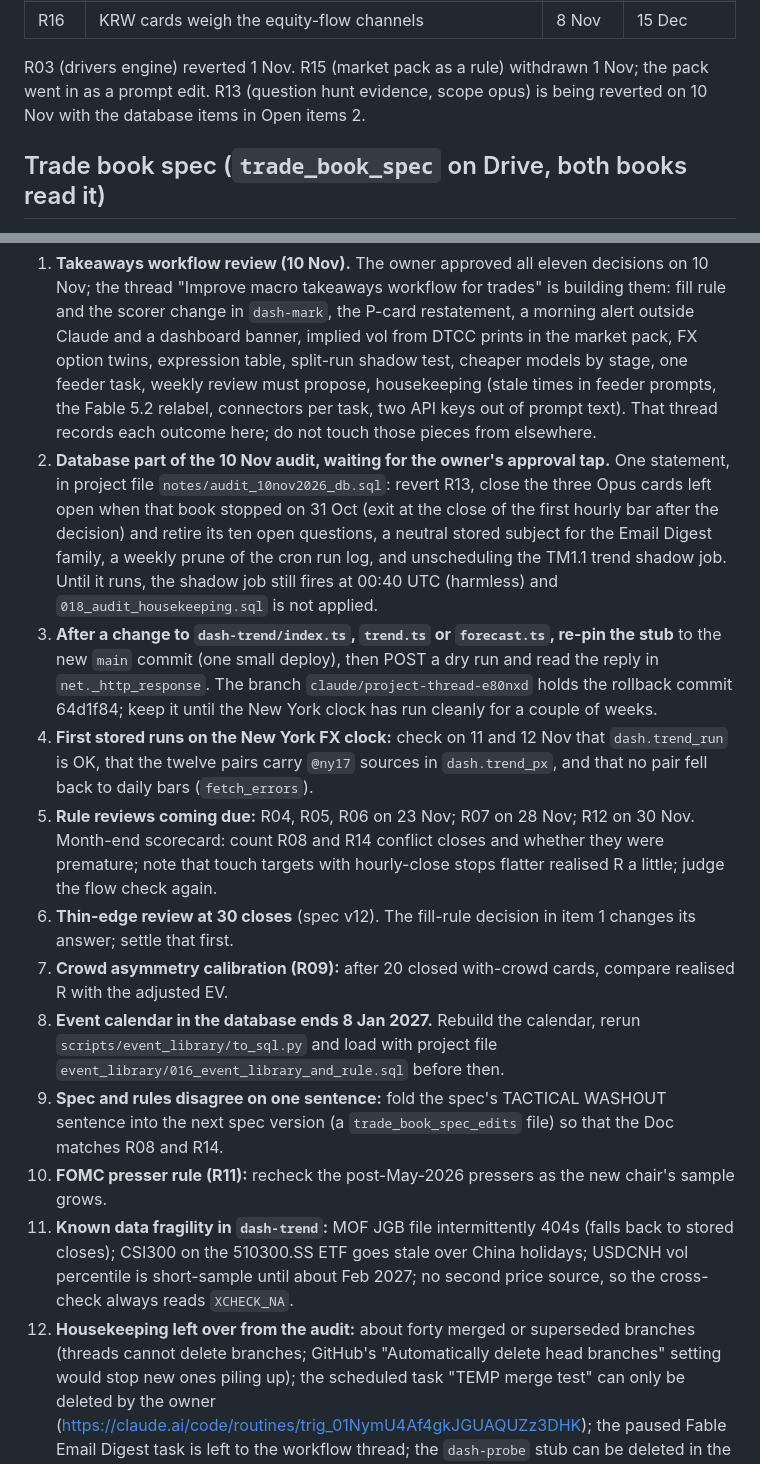
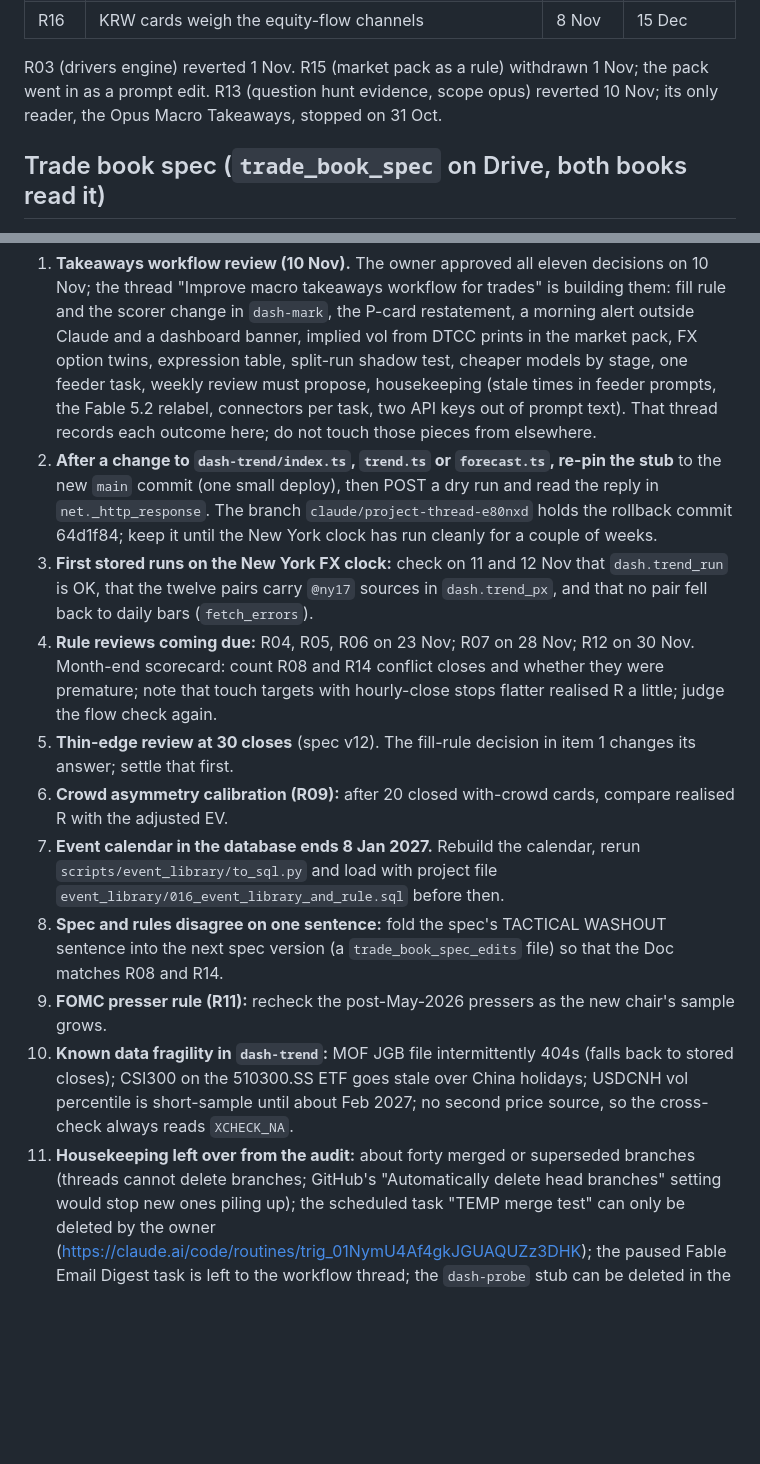
Before and after one commit to mayank201181/Claudemacrotrades, a Markdown page: STATUS.md, 2 parts joined by grey strips. Drawn GitHub-style; blank space fills up the shorter version.

Commit message:
STATUS and history: database part of the 10 Nov audit applied (#60)
R13 reverted, the three frozen Opus cards closed, the Opus questions retired,
neutral Email Digest subjects, the cron run-log prune and the shadow job
unscheduled are all in the database (owner ran the statement in the SQL
editor). Open items renumbered.


Claude-Session: https://claude.ai/code/session_01Ps4DUefvCngkaH8qnsq3xc

Co-authored-by: Claude <noreply@anthropic.com>

```diff
--- a/STATUS.md
+++ b/STATUS.md
@@ -100,7 +100,7 @@ email; "revert Rnn" removes one. Rule text for R06 onward is in `supabase/rules/
 | R16 | KRW cards weigh the equity-flow channels | 8 Nov | 15 Dec |
 
 R03 (drivers engine) reverted 1 Nov. R15 (market pack as a rule) withdrawn 1 Nov; the pack went in as a prompt edit.
-R13 (question hunt evidence, scope opus) is being reverted on 10 Nov with the database items in Open items 2.
+R13 (question hunt evidence, scope opus) reverted 10 Nov; its only reader, the Opus Macro Takeaways, stopped on 31 Oct.
 
 ## Trade book spec (`trade_book_spec` on Drive, both books read it)
 
@@ -117,34 +117,28 @@ of an hourly high or low, stop on an hourly close (v15, from 26 Oct). Retention:
    pack, FX option twins, expression table, split-run shadow test, cheaper models by stage, one feeder task, weekly
    review must propose, housekeeping (stale times in feeder prompts, the Fable 5.2 relabel, connectors per task, two
    API keys out of prompt text). That thread records each outcome here; do not touch those pieces from elsewhere.
-2. **Database part of the 10 Nov audit, waiting for the owner's approval tap.** One statement, in project file
-   `notes/audit_10nov2026_db.sql`: revert R13, close the three Opus cards left open when that book stopped on
-   31 Oct (exit at the close of the first hourly bar after the decision) and retire its ten open questions, a
-   neutral stored subject for the Email Digest family, a weekly prune of the cron run log, and unscheduling the
-   TM1.1 trend shadow job. Until it runs, the shadow job still fires at 00:40 UTC (harmless) and
-   `018_audit_housekeeping.sql` is not applied.
-3. **After a change to `dash-trend/index.ts`, `trend.ts` or `forecast.ts`, re-pin the stub** to the new `main`
+2. **After a change to `dash-trend/index.ts`, `trend.ts` or `forecast.ts`, re-pin the stub** to the new `main`
    commit (one small deploy), then POST a dry run and read the reply in `net._http_response`. The branch
    `claude/project-thread-e80nxd` holds the rollback commit 64d1f84; keep it until the New York clock has run
    cleanly for a couple of weeks.
-4. **First stored runs on the New York FX clock:** check on 11 and 12 Nov that `dash.trend_run` is OK, that the
+3. **First stored runs on the New York FX clock:** check on 11 and 12 Nov that `dash.trend_run` is OK, that the
    twelve pairs carry `@ny17` sources in `dash.trend_px`, and that no pair fell back to daily bars
    (`fetch_errors`).
-5. **Rule reviews coming due:** R04, R05, R06 on 23 Nov; R07 on 28 Nov; R12 on 30 Nov. Month-end scorecard:
+4. **Rule reviews coming due:** R04, R05, R06 on 23 Nov; R07 on 28 Nov; R12 on 30 Nov. Month-end scorecard:
    count R08 and R14 conflict closes and whether they were premature; note that touch targets with hourly-close stops
    flatter realised R a little; judge the flow check again.
-6. **Thin-edge review at 30 closes** (spec v12). The fill-rule decision in item 1 changes its answer; settle that
+5. **Thin-edge review at 30 closes** (spec v12). The fill-rule decision in item 1 changes its answer; settle that
    first.
-7. **Crowd asymmetry calibration (R09):** after 20 closed with-crowd cards, compare realised R with the adjusted EV.
-8. **Event calendar in the database ends 8 Jan 2027.** Rebuild the calendar, rerun `scripts/event_library/to_sql.py`
+6. **Crowd asymmetry calibration (R09):** after 20 closed with-crowd cards, compare realised R with the adjusted EV.
+7. **Event calendar in the database ends 8 Jan 2027.** Rebuild the calendar, rerun `scripts/event_library/to_sql.py`
     and load with project file `event_library/016_event_library_and_rule.sql` before then.
-9. **Spec and rules disagree on one sentence:** fold the spec's TACTICAL WASHOUT sentence into the next spec version
+8. **Spec and rules disagree on one sentence:** fold the spec's TACTICAL WASHOUT sentence into the next spec version
     (a `trade_book_spec_edits` file) so that the Doc matches R08 and R14.
-10. **FOMC presser rule (R11):** recheck the post-May-2026 pressers as the new chair's sample grows.
-11. **Known data fragility in `dash-trend`:** MOF JGB file intermittently 404s (falls back to stored closes); CSI300
+9. **FOMC presser rule (R11):** recheck the post-May-2026 pressers as the new chair's sample grows.
+10. **Known data fragility in `dash-trend`:** MOF JGB file intermittently 404s (falls back to stored closes); CSI300
     on the 510300.SS ETF goes stale over China holidays; USDCNH vol percentile is short-sample until about Feb 2027;
     no second price source, so the cross-check always reads `XCHECK_NA`.
-12. **Housekeeping left over from the audit:** about forty merged or superseded branches (threads cannot delete
+11. **Housekeeping left over from the audit:** about forty merged or superseded branches (threads cannot delete
     branches; GitHub's "Automatically delete head branches" setting would stop new ones piling up); the scheduled
     task "TEMP merge test" can only be deleted by the owner (https://claude.ai/code/routines/trig_01NymU4Af4gkJGUAQUZz3DHK);
     the paused Fable Email Digest task is left to the workflow thread; the `dash-probe` stub can be deleted in the
```
Also changed, not shown: docs/history.md (+12 -0 lines).
